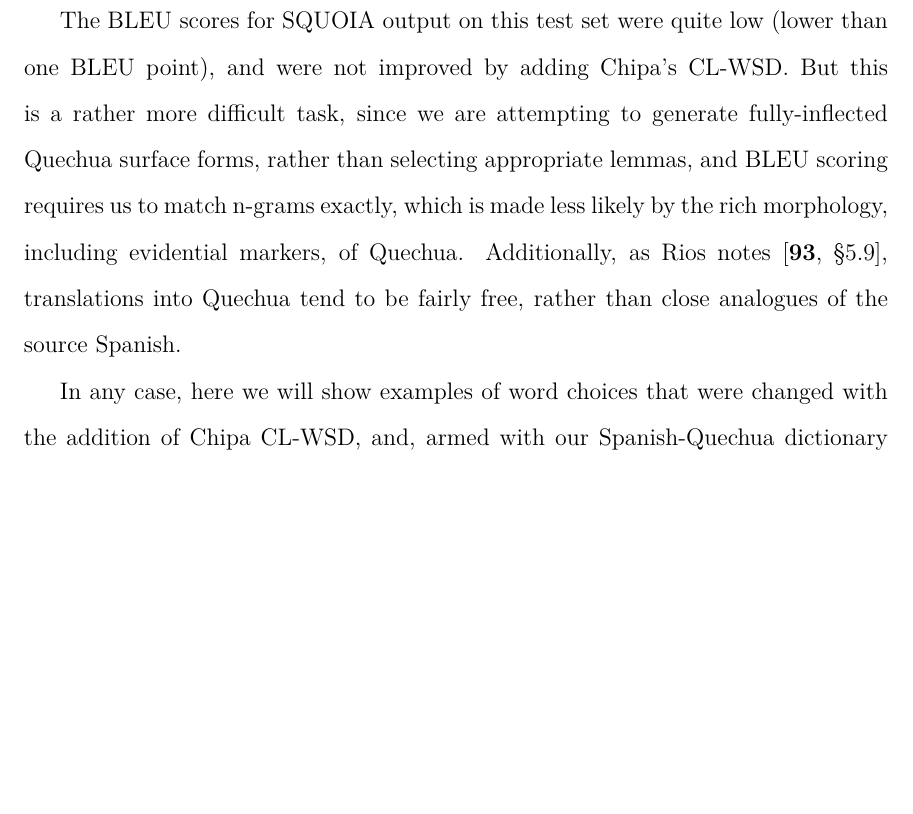
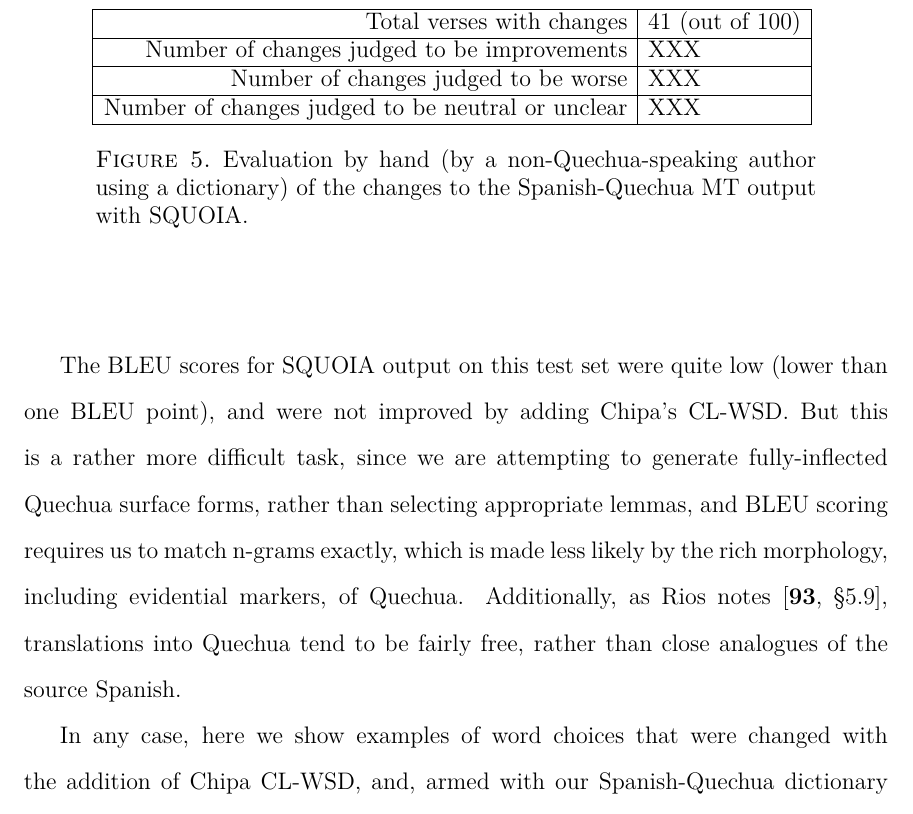
Before and after one commit to alexrudnick/dissertation, a LaTeX thesis (dissertation/dissertation.tex, which reads dissertation/integration.tex): part of page 136 of 155, cut at the place of the change, the shorter picture padded with empty space. Compiled offline with XeLaTeX.

Commit message:
adding a little table

```diff
--- a/dissertation/integration.tex
+++ b/dissertation/integration.tex
@@ -336,15 +336,31 @@ rich morphology, including evidential markers, of Quechua. Additionally, as
 Rios notes \cite[\S 5.9]{rios2015basic}, translations into Quechua tend to be
 fairly free, rather than close analogues of the source Spanish.
 
-In any case, here we will show examples of word choices that were changed with
-the addition of Chipa CL-WSD, and, armed with our Spanish-Quechua dictionary
+In any case, here we show examples of word choices that were changed with the
+addition of Chipa CL-WSD, and, armed with our Spanish-Quechua dictionary
 \cite{academiamayor}, determine whether they are more or less appropriate than
 the choices that the SQUOIA system would have made on its own. For some
 examples chosen from the sampled test set, see Figure
 \ref{fig:some-spanish-verses-with-changes}.
 
-%% TODO: put counts of how many verses changed, and how many of the changes
-%% were clearly good, clearly bad, and unclear from my perspective.
+\begin{figure*}
+  \begin{centering}
+  \begin{tabulary}{\textwidth}{|R|L|}
+    \hline
+    Total verses with changes & 41 (out of 100) \\
+    \hline
+    Number of changes judged to be improvements &  XXX \\
+    \hline
+    Number of changes judged to be worse &  XXX \\
+    \hline
+    Number of changes judged to be neutral or unclear &  XXX \\
+    \hline
+  \end{tabulary}
+  \end{centering}
+  \caption{Evaluation by hand (by a non-Quechua-speaking author using a
+  dictionary) of the changes to the Spanish-Quechua MT output with SQUOIA.}
+  \label{fig:es-qu-evaluation}
+\end{figure*}
 
 One pattern that we find among the changed output is that Chipa tends to
 encourage SQUOIA to choose \emph{churi} (a son, when discussed with regard to
```
